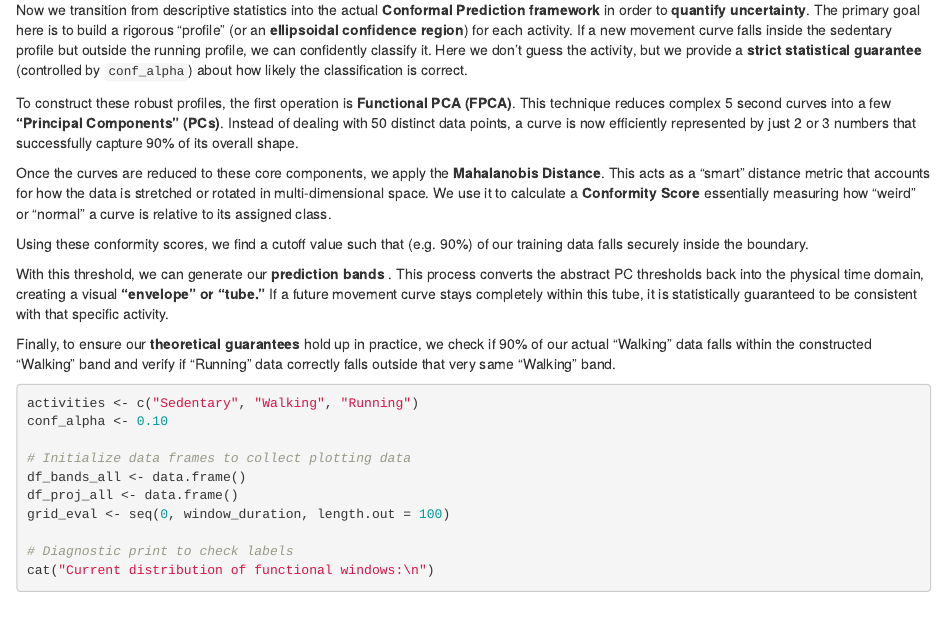
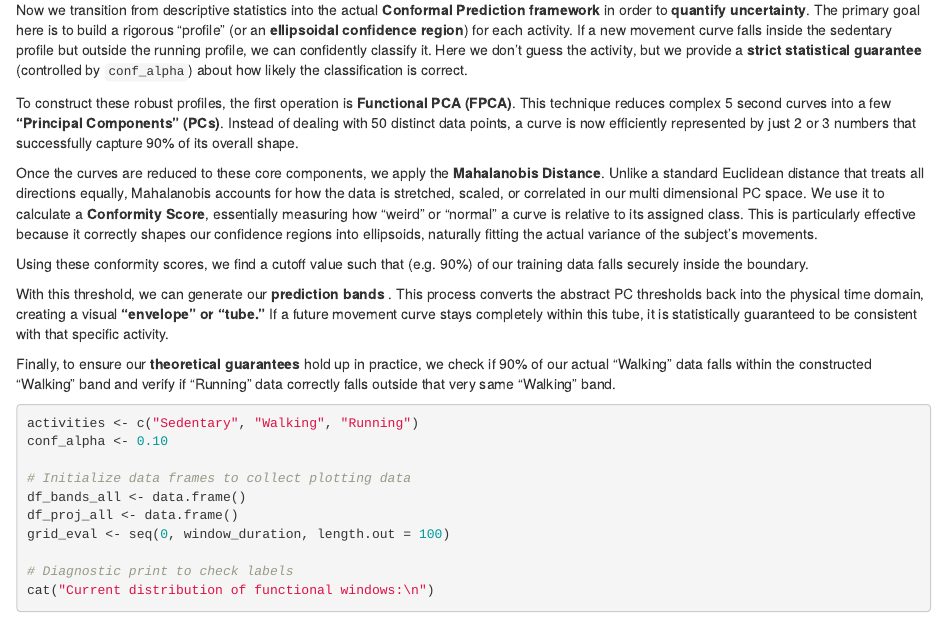
Before and after one commit to AntonioPagnotta/Homework_SDS_group46, an R Markdown document (homework_G46_final.Rmd): the page in a window 1100 px wide, from 6600 px down. Rendered offline with R 4.5, knitr and Pandoc, with nearby package versions; drawn as R Markdown's standard HTML page in place of the format the file asks for; some code elsewhere in the file could not run offline.

Commit message:
final updates

```diff
--- a/homework_G46_final.Rmd
+++ b/homework_G46_final.Rmd
@@ -290,7 +290,7 @@ Now we transition from descriptive statistics into the actual **Conformal Predic
 
 To construct these robust profiles, the first operation is **Functional PCA (FPCA)**. This technique reduces complex 5 second curves into a few **"Principal Components" (PCs)**. Instead of dealing with 50 distinct data points, a curve is now efficiently represented by just 2 or 3 numbers that successfully capture 90% of its overall shape.
 
-Once the curves are reduced to these core components, we apply the **Mahalanobis Distance**. This acts as a "smart" distance metric that accounts for how the data is stretched or rotated in multi-dimensional space. We use it to calculate a **Conformity Score** essentially measuring how "weird" or "normal" a curve is relative to its assigned class.
+Once the curves are reduced to these core components, we apply the **Mahalanobis Distance**. Unlike a standard Euclidean distance that treats all directions equally, Mahalanobis accounts for how the data is stretched, scaled, or correlated in our multi dimensional PC space. We use it to calculate a **Conformity Score**, essentially measuring how "weird" or "normal" a curve is relative to its assigned class. This is particularly effective because it correctly shapes our confidence regions into ellipsoids, naturally fitting the actual variance of the subject's movements.
 
 Using these conformity scores, we find a cutoff value such that  (e.g. 90%) of our training data falls securely inside the boundary.
 
```
Also changed, not shown: homework_G46_final.html.
